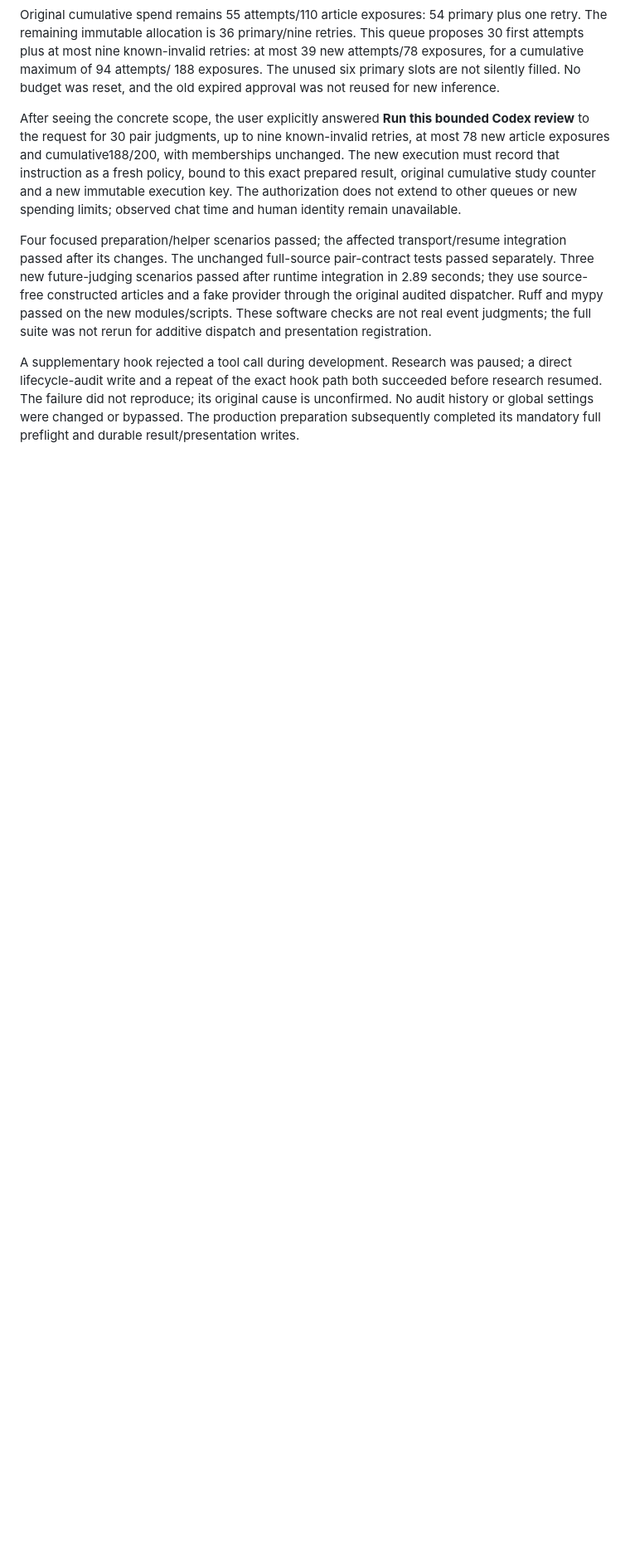
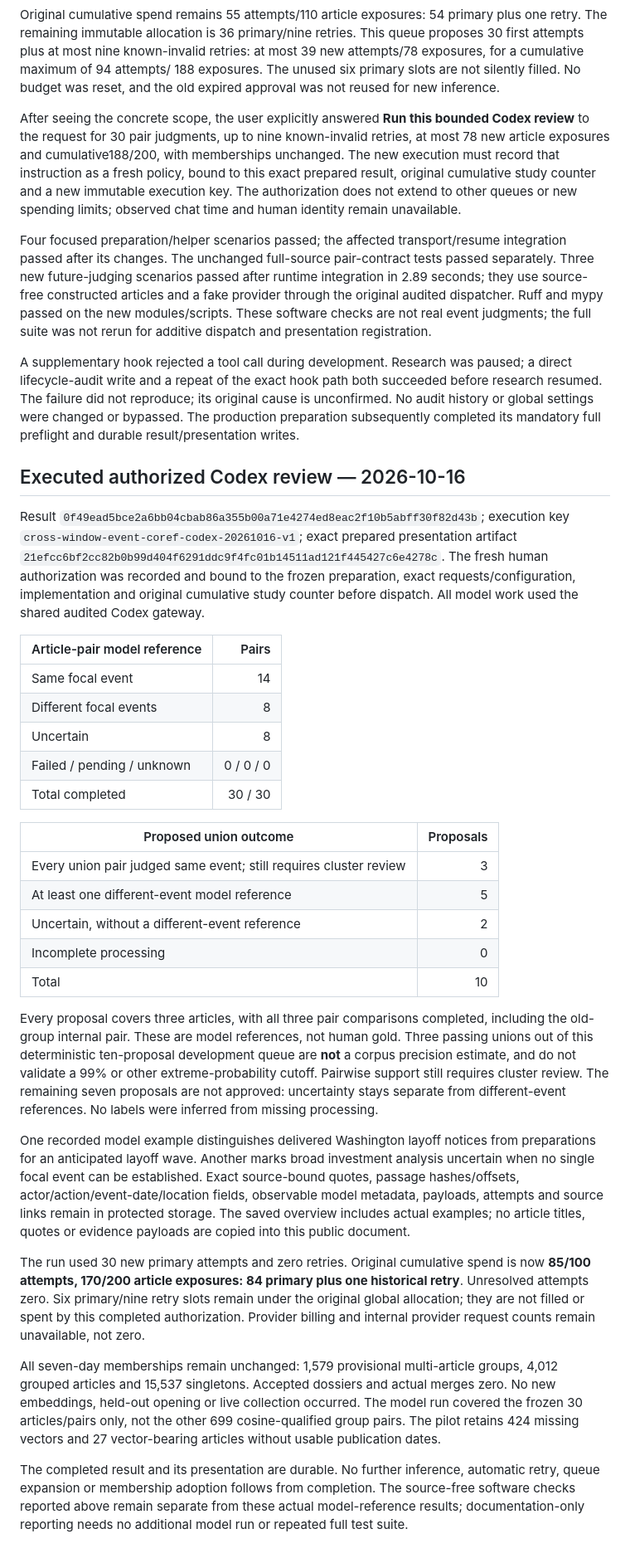
Before and after one commit to qpec/AI-In-the-News, a Markdown page: docs/CROSS_WINDOW_EVENT_REVIEW.md, the part around the change. Shown at 83% size. Rendered like a GitHub page; blank space fills up the shorter version.

Commit message:
Record completed bounded Codex event review and provisional link outcomes

```diff
--- a/docs/CROSS_WINDOW_EVENT_REVIEW.md
+++ b/docs/CROSS_WINDOW_EVENT_REVIEW.md
@@ -192,3 +192,65 @@ succeeded before research resumed. The failure did not reproduce; its original
 cause is unconfirmed. No audit history or global settings were changed or
 bypassed. The production preparation subsequently completed its mandatory full
 preflight and durable result/presentation writes.
+
+## Executed authorized Codex review — 2026-10-16
+
+Result `0f49ead5bce2a6bb04cbab86a355b00a71e4274ed8eac2f10b5abff30f82d43b`;
+execution key `cross-window-event-coref-codex-20261016-v1`;
+exact prepared presentation artifact
+`21efcc6bf2cc82b0b99d404f6291ddc9f4fc01b14511ad121f445427c6e4278c`.
+The fresh human authorization was recorded and bound to the frozen preparation,
+exact requests/configuration, implementation and original cumulative study
+counter before dispatch. All model work used the shared audited Codex gateway.
+
+| Article-pair model reference | Pairs |
+| --- | ---: |
+| Same focal event | 14 |
+| Different focal events | 8 |
+| Uncertain | 8 |
+| Failed / pending / unknown | 0 / 0 / 0 |
+| Total completed | 30 / 30 |
+
+| Proposed union outcome | Proposals |
+| --- | ---: |
+| Every union pair judged same event; still requires cluster review | 3 |
+| At least one different-event model reference | 5 |
+| Uncertain, without a different-event reference | 2 |
+| Incomplete processing | 0 |
+| Total | 10 |
+
+Every proposal covers three articles, with all three pair comparisons completed,
+including the old-group internal pair. These are model references, not human
+gold. Three passing unions out of this deterministic ten-proposal development
+queue are **not** a corpus precision estimate, and do not validate a 99% or other
+extreme-probability cutoff. Pairwise support still requires cluster review.
+The remaining seven proposals are not approved: uncertainty stays separate from
+different-event references. No labels were inferred from missing processing.
+
+One recorded model example distinguishes delivered Washington layoff notices
+from preparations for an anticipated layoff wave. Another marks broad investment
+analysis uncertain when no single focal event can be established. Exact
+source-bound quotes, passage hashes/offsets, actor/action/event-date/location
+fields, observable model metadata, payloads, attempts and source links remain in
+protected storage. The saved overview includes actual examples; no article titles,
+quotes or evidence payloads are copied into this public document.
+
+The run used 30 new primary attempts and zero retries. Original cumulative
+spend is now **85/100 attempts, 170/200 article exposures: 84 primary plus one
+historical retry**. Unresolved attempts zero. Six primary/nine retry slots remain
+under the original global allocation; they are not filled or spent by this
+completed authorization. Provider billing and internal provider request counts
+remain unavailable, not zero.
+
+All seven-day memberships remain unchanged: 1,579 provisional multi-article
+groups, 4,012 grouped articles and 15,537 singletons. Accepted dossiers and actual
+merges zero. No new embeddings, held-out opening or live collection occurred.
+The model run covered the frozen 30 articles/pairs only, not the other 699
+cosine-qualified group pairs. The pilot retains 424 missing vectors and 27
+vector-bearing articles without usable publication dates.
+
+The completed result and its presentation are durable. No further inference,
+automatic retry, queue expansion or membership adoption follows from completion.
+The source-free software checks reported above remain separate from these
+actual model-reference results; documentation-only reporting needs no additional
+model run or repeated full test suite.
```
Also changed, not shown: AGENTS.md (+10 -0 lines), docs/CROSS_WINDOW_GROUP_LINKS.md (+6 -0 lines).
